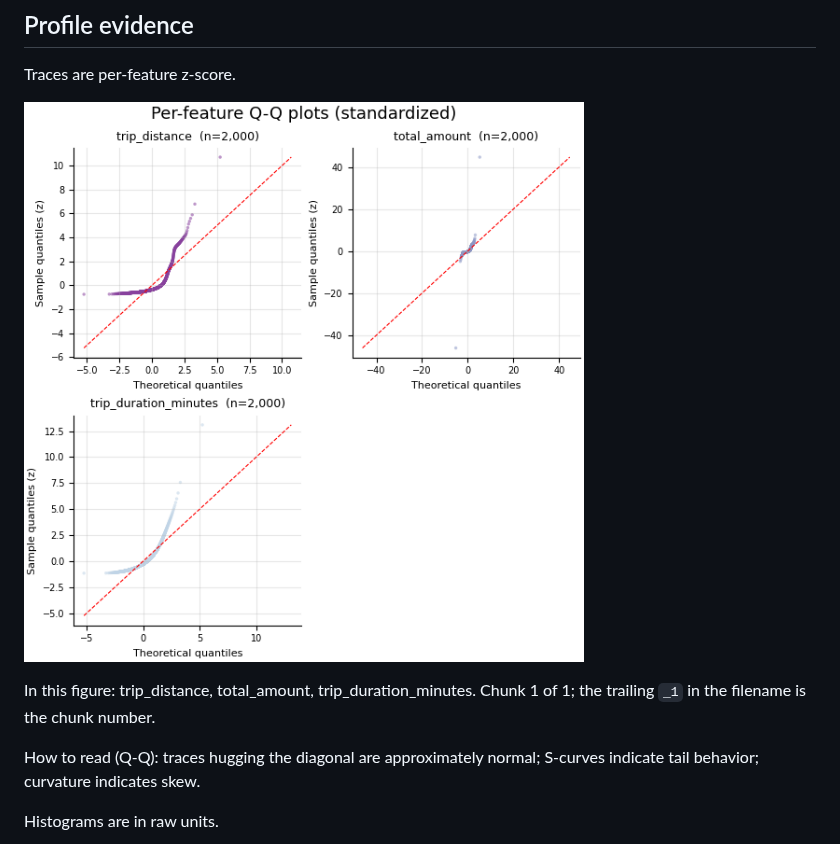
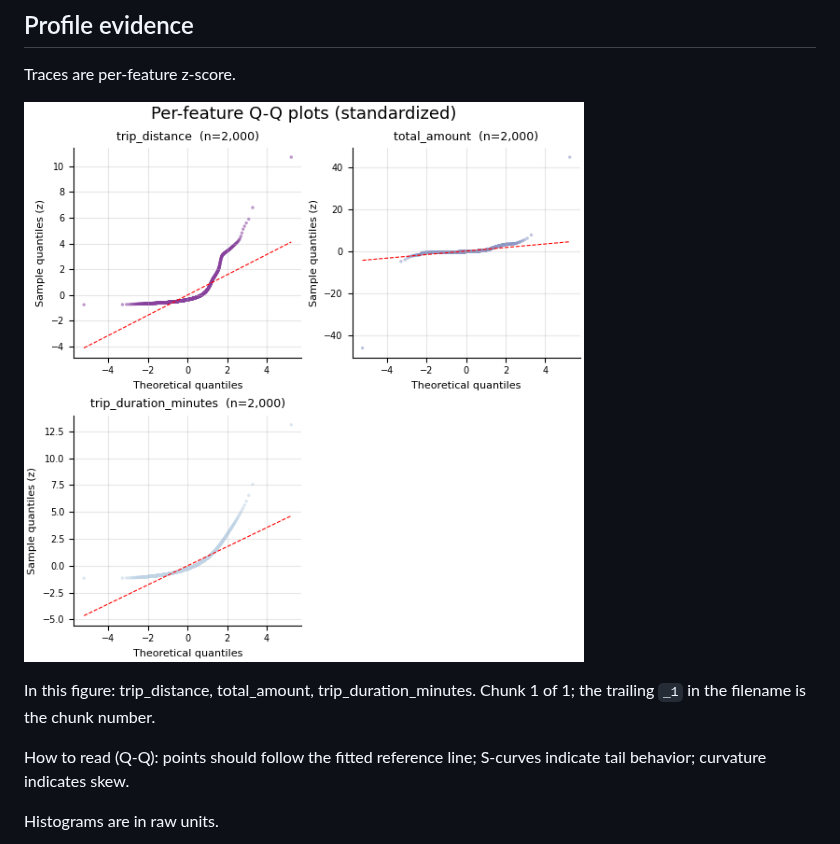
Before and after one commit to fbarulli/broadway, a Markdown page: reports/audit/profile.md, the part around the change. Drawn GitHub-style; pictures changed too: reports/figures/numeric_qq_1.png.

Commit message:
fix(qq): automate axis min/max, fix groups diagonal, add features fit line

```diff
--- a/reports/audit/profile.md
+++ b/reports/audit/profile.md
@@ -31,7 +31,7 @@ Traces are per-feature z-score.
 
 In this figure: trip_distance, total_amount, trip_duration_minutes. Chunk 1 of 1; the trailing `_1` in the filename is the chunk number.
 
-How to read (Q-Q): traces hugging the diagonal are approximately normal; S-curves indicate tail behavior; curvature indicates skew.
+How to read (Q-Q): points should follow the fitted reference line; S-curves indicate tail behavior; curvature indicates skew.
 
 Histograms are in raw units.
 
```
Also changed, not shown: reports/figures/normality_qq.png, 4 other files.
